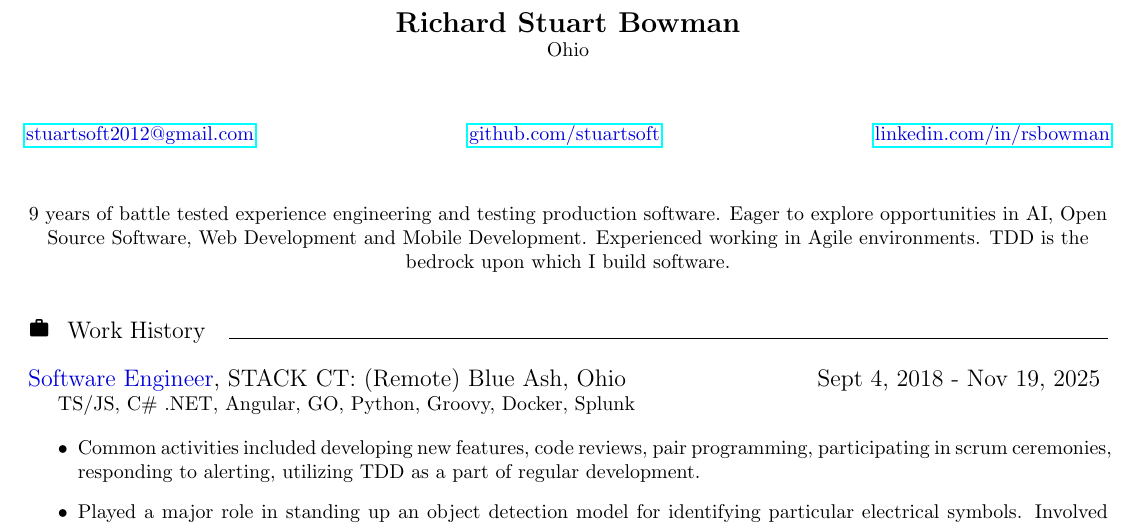
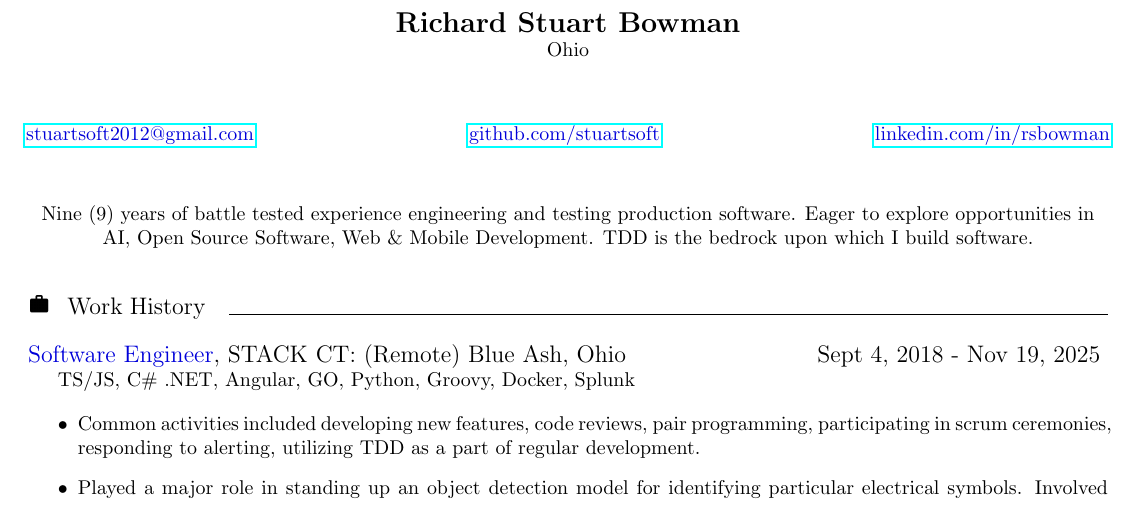
Before and after one commit to stuartsoft/about, a LaTeX document (src/main_document.tex, which reads src/summary.tex): part of the page, cut so that both start at the same text. Compiled offline with pdfLaTeX.

Commit message:
Removed tag line and updated summary

```diff
--- a/src/summary.tex
+++ b/src/summary.tex
@@ -1,7 +1,7 @@
 \vspace{1pc}
 
 \begin{center}
-	\noindent 9 years of battle tested experience engineering and testing production software. Eager to explore opportunities in AI, Open Source Software, Web Development and Mobile Development. Experienced working in Agile environments. TDD is the bedrock upon which I build software.
+	\noindent Nine (9) years of battle tested experience engineering and testing production software. Eager to explore opportunities in AI, Open Source Software, Web \& Mobile Development. TDD is the bedrock upon which I build software.
 
 \end{center}
 \vspace{1pc}
```
Also changed, not shown: src/your_info.tex (+0 -1 lines), rsb_resume.pdf.
